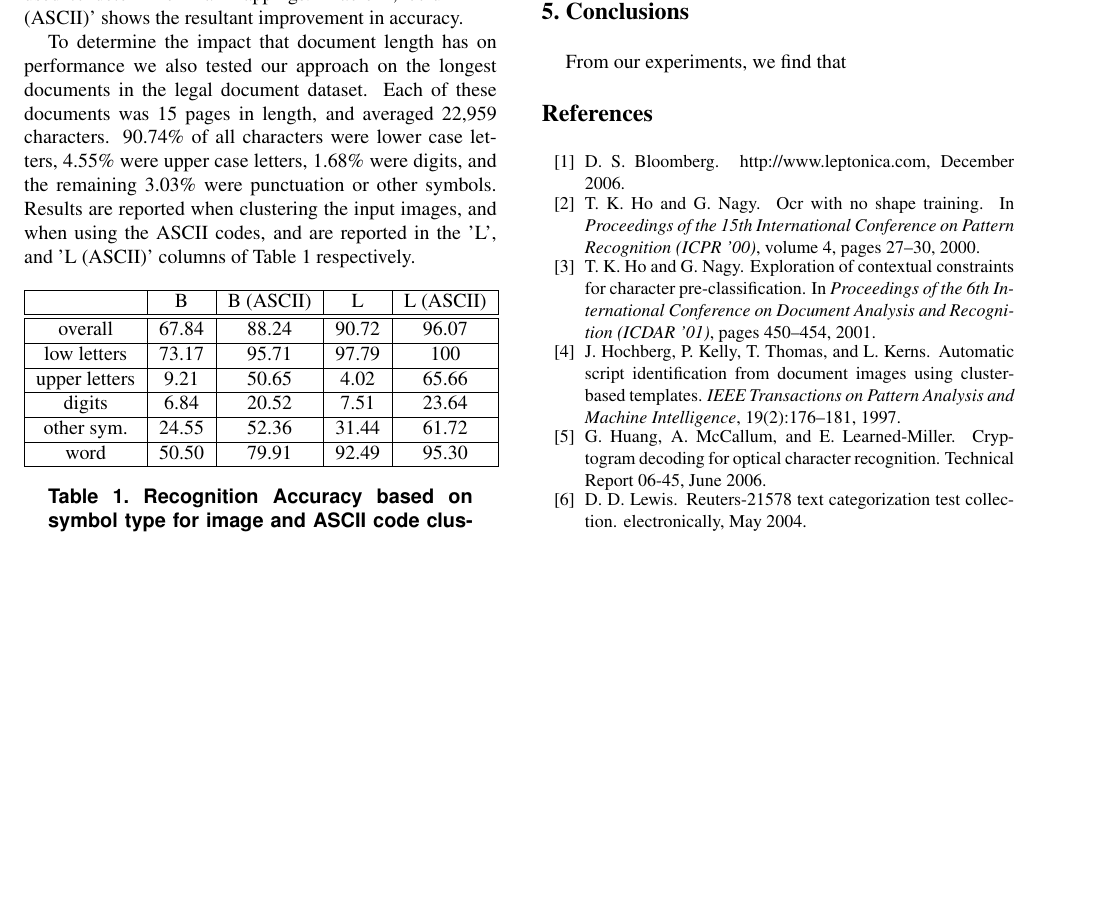
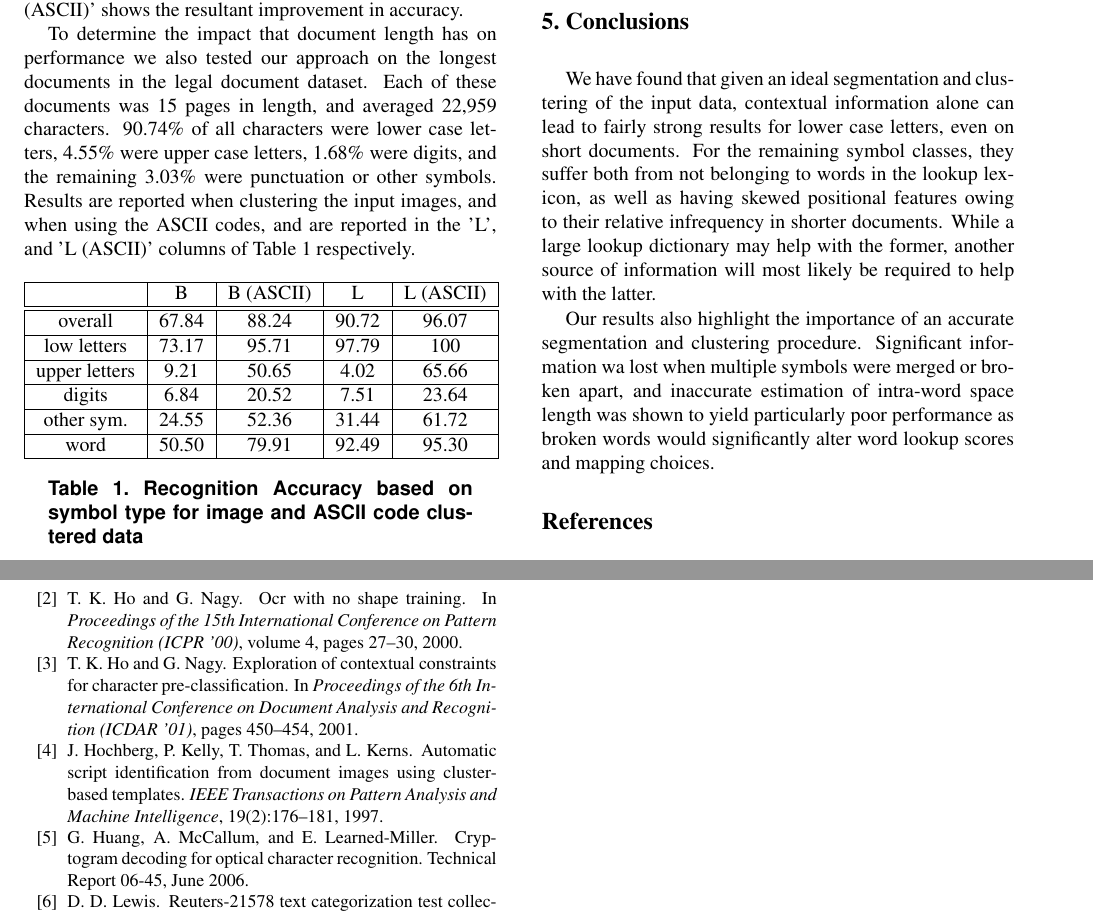
Before and after one commit to scttl/marks_based_ocr, a LaTeX paper (icdar_2007_paper/font_free_ocr.tex): part of page 5 of 6 before the commit and two parts of pages 5 and 6 of 6 after it, the two joined at a grey line, cut so that both start at the same text, the shorter picture padded with empty space. Compiled offline with pdfLaTeX.

Commit message:
initial conclusion done.  Time to chop!

```diff
--- a/icdar_2007_paper/font_free_ocr.tex
+++ b/icdar_2007_paper/font_free_ocr.tex
@@ -505,20 +504,20 @@ results are shown in Figure \ref{acc_v_doclen_fig}.
 %%%%%%%%%%%%%%%
 \Section{Conclusions}
 
-From our experiments, we find that
-% does well where we'd expect (those symbols which occur most frequently,
-% like lowercase letters)
-%
-% Often documents too short to get useful positional counts for infrequent
-% characters
-%
-% table 1 quantifies how much info is lost due to clustering (by
-% comparing to ascii ground truth)
-%
-% poor performance on image clustering can in part be attributed to
-% underestimating space width, leaving too many short length words (particulary
-% in B dataset)
-%
+We have found that given an ideal segmentation and clustering of the input
+data, contextual information alone can lead to fairly strong results for lower
+case letters, even on short documents.  For the remaining symbol classes, they
+suffer both from not belonging to words in the lookup lexicon, as well as
+having skewed positional features owing to their relative infrequency in shorter
+documents.  While a large lookup dictionary may help with the former, another
+source of information will most likely be required to help with the latter.
+
+Our results also highlight the importance of an accurate segmentation and
+clustering procedure.  Significant information wa lost when multiple symbols
+were merged or broken apart, and inaccurate estimation of intra-word space
+length was shown to yield particularly poor performance as broken words would
+significantly alter word lookup scores and mapping choices.
+
 
 % REFERENCES %
 %%%%%%%%%%%%%%
```
Also changed, not shown: icdar_2007_paper/font_free_ocr.tex (29 more changed lines).
